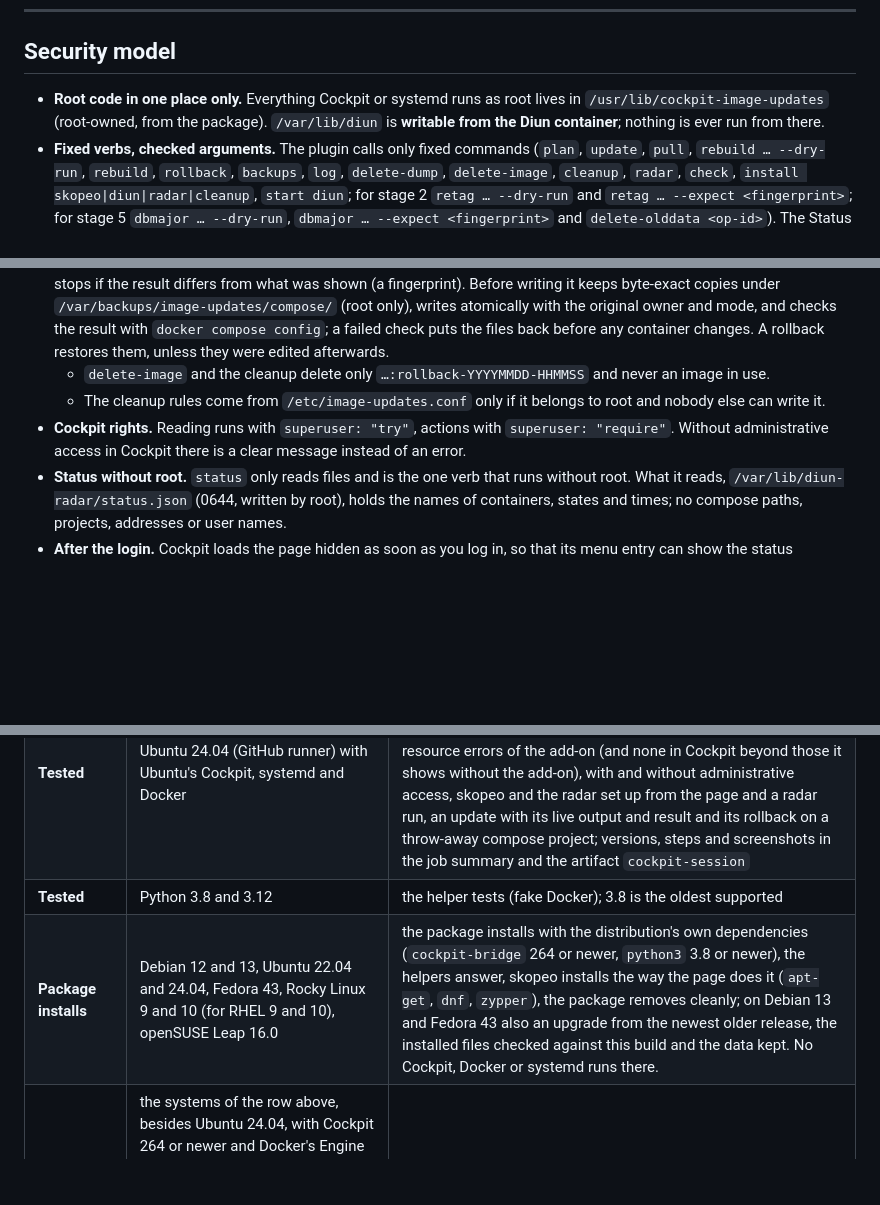
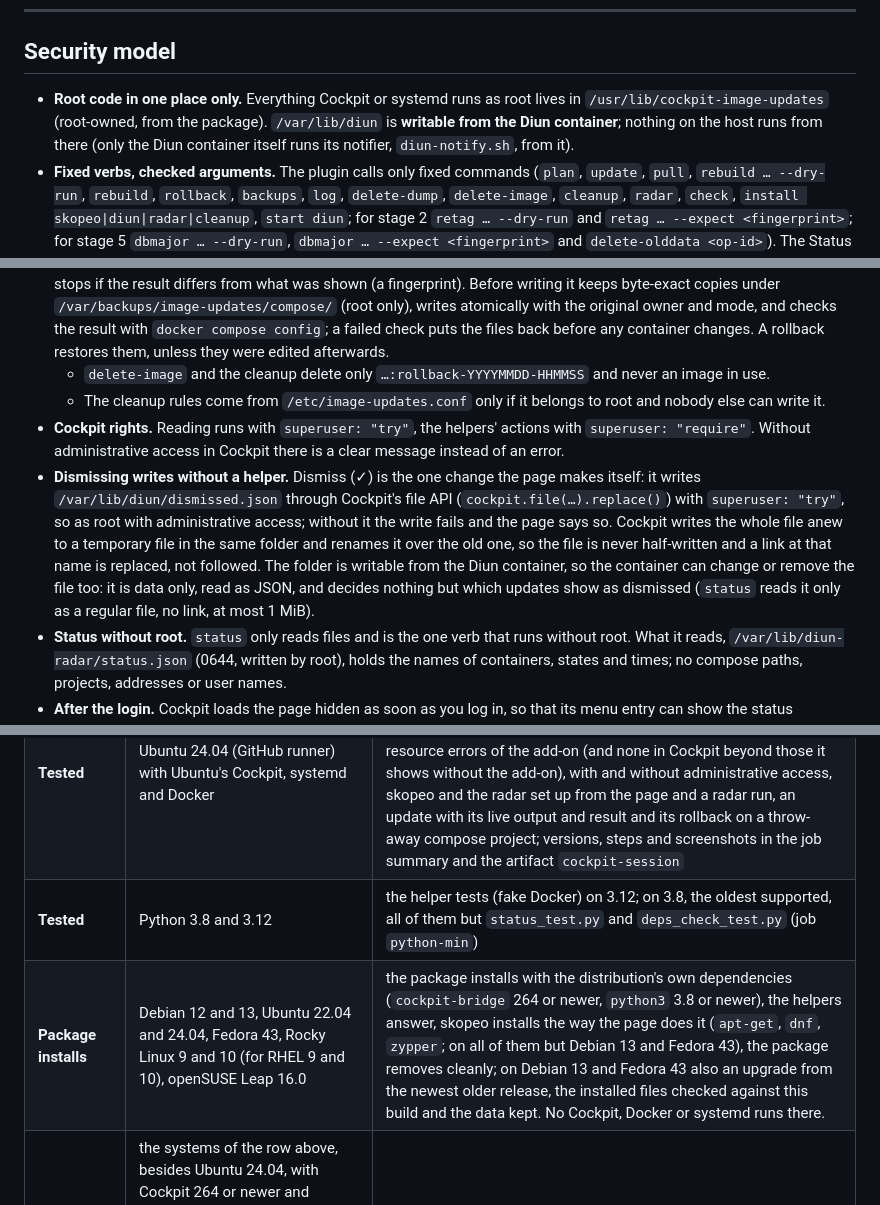
Before and after one commit to Azentrius/cockpit-image-update-monitor, a Markdown page: README.md, 3 parts joined by grey strips. GitHub-like rendering; blank space fills up the shorter version.

Commit message:
Describe dismissing, the Python 3.8 job, skopeo installs and make install exactly (#103)
- **Security model:** dismissing an update is the one change the page
writes itself, through Cockpit's file API as root where the session has
administrative access, into `/var/lib/diun`, which the Diun container
can write as well. The README now says so and what the file decides.
"Nothing is ever run from there" becomes "nothing on the host runs from
there": the Diun container runs its notifier from that folder.
- **Supported systems:** the `python-min` job runs every helper test on
Python 3.8 except `status_test.py` and `deps_check_test.py`; skopeo is
installed the page's way on every system of the install matrix except
Debian 13 and Fedora 43.
- **From the source:** `make install` leaves out the AppStream metainfo
and the license files in `/usr/share/doc`, which only the package
brings.

```diff
--- a/README.md
+++ b/README.md
@@ -485,13 +485,14 @@ The exact calls, JSON formats and exit codes are in [docs/INTERNALS.md](docs/INT
 
 ## Security model
 
-- **Root code in one place only.** Everything Cockpit or systemd runs as root lives in `/usr/lib/cockpit-image-updates` (root-owned, from the package). `/var/lib/diun` is **writable from the Diun container**; nothing is ever run from there.
+- **Root code in one place only.** Everything Cockpit or systemd runs as root lives in `/usr/lib/cockpit-image-updates` (root-owned, from the package). `/var/lib/diun` is **writable from the Diun container**; nothing on the host runs from there (only the Diun container itself runs its notifier, `diun-notify.sh`, from it).
 - **Fixed verbs, checked arguments.** The plugin calls only fixed commands (`plan`, `update`, `pull`, `rebuild … --dry-run`, `rebuild`, `rollback`, `backups`, `log`, `delete-dump`, `delete-image`, `cleanup`, `radar`, `check`, `install skopeo|diun|radar|cleanup`, `start diun`; for stage 2 `retag … --dry-run` and `retag … --expect <fingerprint>`; for stage 5 `dbmajor … --dry-run`, `dbmajor … --expect <fingerprint>` and `delete-olddata <op-id>`). The Status Board calls only `status --lang <xx>`.
   - Container names, operation IDs, dump paths, rollback tags, target tags and fingerprints are checked by regex. Path tricks (`../`) are refused. A target tag must also be one of the versions the radar offers.
 - **Your compose files.** Only a tag change writes to them, and only the lines its preview showed: it makes the plan again and stops if the result differs from what was shown (a fingerprint). Before writing it keeps byte-exact copies under `/var/backups/image-updates/compose/` (root only), writes atomically with the original owner and mode, and checks the result with `docker compose config`; a failed check puts the files back before any container changes. A rollback restores them, unless they were edited afterwards.
   - `delete-image` and the cleanup delete only `…:rollback-YYYYMMDD-HHMMSS` and never an image in use.
   - The cleanup rules come from `/etc/image-updates.conf` only if it belongs to root and nobody else can write it.
-- **Cockpit rights.** Reading runs with `superuser: "try"`, actions with `superuser: "require"`. Without administrative access in Cockpit there is a clear message instead of an error.
+- **Cockpit rights.** Reading runs with `superuser: "try"`, the helpers' actions with `superuser: "require"`. Without administrative access in Cockpit there is a clear message instead of an error.
+- **Dismissing writes without a helper.** Dismiss (✓) is the one change the page makes itself: it writes `/var/lib/diun/dismissed.json` through Cockpit's file API (`cockpit.file(…).replace()`) with `superuser: "try"`, so as root with administrative access; without it the write fails and the page says so. Cockpit writes the whole file anew to a temporary file in the same folder and renames it over the old one, so the file is never half-written and a link at that name is replaced, not followed. The folder is writable from the Diun container, so the container can change or remove the file too: it is data only, read as JSON, and decides nothing but which updates show as dismissed (`status` reads it only as a regular file, no link, at most 1 MiB).
 - **Status without root.** `status` only reads files and is the one verb that runs without root. What it reads, `/var/lib/diun-radar/status.json` (0644, written by root), holds the names of containers, states and times; no compose paths, projects, addresses or user names.
 - **After the login.** Cockpit loads the page hidden as soon as you log in, so that its menu entry can show the status (`preload`, as for Cockpit's own Software updates page). Until the page is opened it reads only `status.json` (`superuser: "try"`) and runs no helper; the inventory, the Diun log and the radar file load when you open it.
 - **Diun without the Docker socket.** Only the `docker-socket-proxy` sees `/var/run/docker.sock` (read-only). It exposes a filtered, read-only API (`CONTAINERS=1`, `IMAGES=1`, `POST=0`) and publishes no port.
@@ -525,8 +526,8 @@ tested system by itself.
 |---|---|---|
 | **Tested** | Ubuntu 24.04 (GitHub runner) with Docker Engine and Compose from the runner image | every helper against the real Docker Engine: updates, rollbacks, pulls against a registry, dumps and their restore into Postgres 16, MariaDB 11 and MySQL 8, tag changes, database majors (PostgreSQL 16 → 17, also stopped while the data moves, and MariaDB 11 → 12) with their rollbacks, rebuilds of images built on the host (job `e2e`, also before every release) |
 | **Tested** | Ubuntu 24.04 (GitHub runner) with Ubuntu's Cockpit, systemd and Docker | the page in a real Cockpit session in Chromium (job `cockpit`): installed with apt over the release before, reloaded and logged in again after that upgrade, found in the menu, no JavaScript or resource errors of the add-on (and none in Cockpit beyond those it shows without the add-on), with and without administrative access, skopeo and the radar set up from the page and a radar run, an update with its live output and result and its rollback on a throw-away compose project; versions, steps and screenshots in the job summary and the artifact `cockpit-session` |
-| **Tested** | Python 3.8 and 3.12 | the helper tests (fake Docker); 3.8 is the oldest supported |
-| **Package installs** | Debian 12 and 13, Ubuntu 22.04 and 24.04, Fedora 43, Rocky Linux 9 and 10 (for RHEL 9 and 10), openSUSE Leap 16.0 | the package installs with the distribution's own dependencies (`cockpit-bridge` 264 or newer, `python3` 3.8 or newer), the helpers answer, skopeo installs the way the page does it (`apt-get`, `dnf`, `zypper`), the package removes cleanly; on Debian 13 and Fedora 43 also an upgrade from the newest older release, the installed files checked against this build and the data kept. No Cockpit, Docker or systemd runs there. |
+| **Tested** | Python 3.8 and 3.12 | the helper tests (fake Docker) on 3.12; on 3.8, the oldest supported, all of them but `status_test.py` and `deps_check_test.py` (job `python-min`) |
+| **Package installs** | Debian 12 and 13, Ubuntu 22.04 and 24.04, Fedora 43, Rocky Linux 9 and 10 (for RHEL 9 and 10), openSUSE Leap 16.0 | the package installs with the distribution's own dependencies (`cockpit-bridge` 264 or newer, `python3` 3.8 or newer), the helpers answer, skopeo installs the way the page does it (`apt-get`, `dnf`, `zypper`; on all of them but Debian 13 and Fedora 43), the package removes cleanly; on Debian 13 and Fedora 43 also an upgrade from the newest older release, the installed files checked against this build and the data kept. No Cockpit, Docker or systemd runs there. |
 | **Expected, untested** | the systems of the row above, besides Ubuntu 24.04, with Cockpit 264 or newer and Docker's Engine and Compose packages (on RHEL: `docker-ce` and `docker-compose-plugin` from Docker's repository; on openSUSE: `docker`, `docker-compose` with zypper) | the page in a real Cockpit there, Diun, the radar's registry access |
 | **Refused** | Ubuntu 20.04 (Cockpit 215), Rocky Linux 8 (`python3` is 3.6) | checked in CI: the package manager refuses the package for the dependency that is too old |
 | **Not supported** | Podman (also with `podman-docker`), Compose 1.x and below 2.8, Swarm, Kubernetes, rootless Docker, systems without systemd, openSUSE Leap 15.6 (Python 3.6, end of life) | |
```
Also changed, not shown: other parts of README.md (+1 -1 lines).
